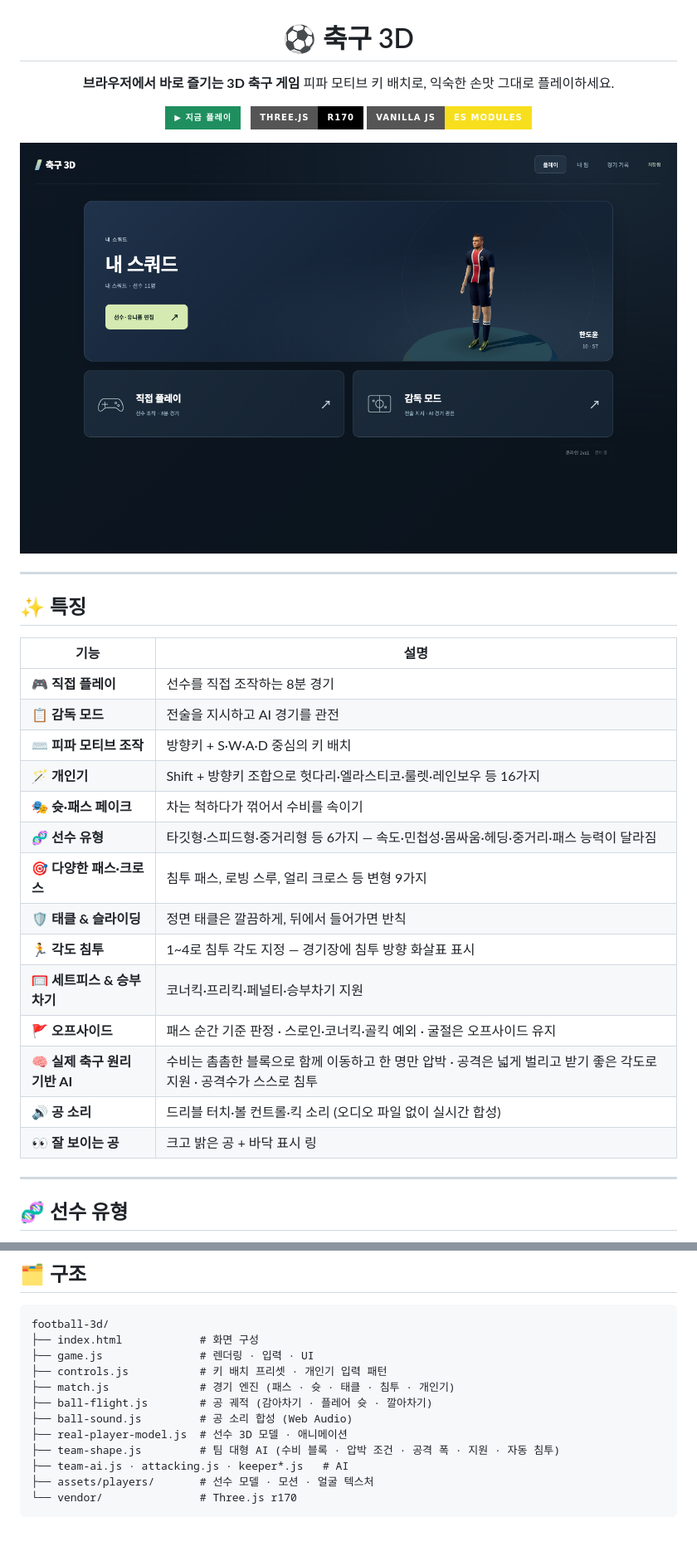
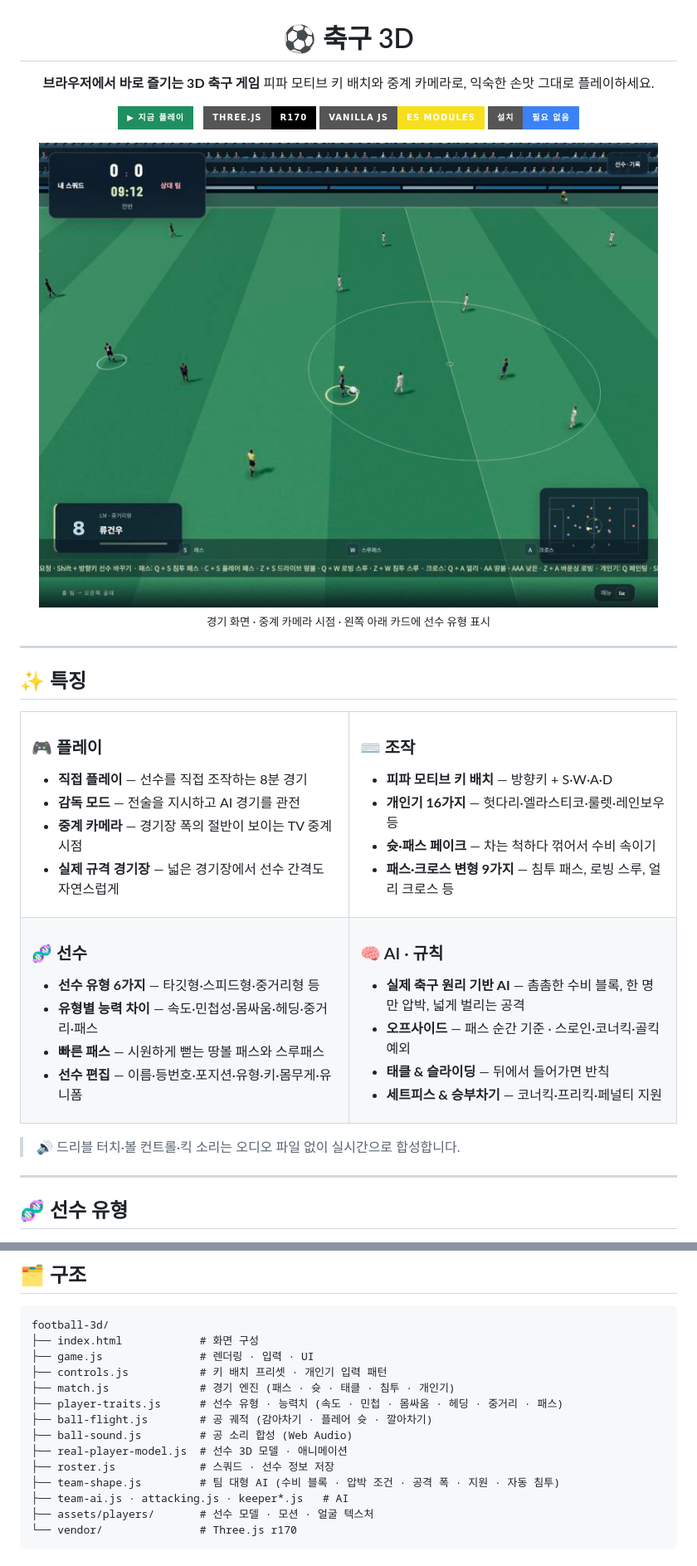
Before and after one commit to yeoyunu3-cloud/football-3d, a Markdown page: README.md, 2 parts joined by grey strips. Shown at 83% size. Rendered like a GitHub page; pictures changed too: docs/match.jpg (added); badges without logos; blank space fills up the shorter version.

Commit message:
README 개편: 경기 화면 스크린샷, 특징 카드, 선수 유형 능력치표
Co-Authored-By: Claude Opus 5.5 <noreply@anthropic.com>

```diff
--- a/README.md
+++ b/README.md
@@ -3,14 +3,17 @@
 # ⚽ 축구 3D
 
 **브라우저에서 바로 즐기는 3D 축구 게임**
-피파 모티브 키 배치로, 익숙한 손맛 그대로 플레이하세요.
+피파 모티브 키 배치와 중계 카메라로, 익숙한 손맛 그대로 플레이하세요.
 
 [![지금 플레이](https://img.shields.io/badge/▶_지금_플레이-1f8f5f?style=for-the-badge)](https://yeoyunu3-cloud.github.io/football-3d/)
 &nbsp;
 ![Three.js](https://img.shields.io/badge/Three.js-r170-000000?style=for-the-badge&logo=threedotjs&logoColor=white)
 ![JavaScript](https://img.shields.io/badge/Vanilla_JS-ES_Modules-f7df1e?style=for-the-badge&logo=javascript&logoColor=black)
+![설치 불필요](https://img.shields.io/badge/설치-필요_없음-3b82f6?style=for-the-badge)
 
-<img src="docs/home.png" alt="축구 3D 홈 화면" width="860">
+<img src="docs/match.jpg" alt="축구 3D 경기 화면 — 중계 카메라 시점" width="860">
+
+<sub>경기 화면 · 중계 카메라 시점 · 왼쪽 아래 카드에 선수 유형 표시</sub>
 
 </div>
 
@@ -18,22 +21,50 @@
 
 ## ✨ 특징
 
-| 기능 | 설명 |
-|---|---|
-| 🎮 **직접 플레이** | 선수를 직접 조작하는 8분 경기 |
-| 📋 **감독 모드** | 전술을 지시하고 AI 경기를 관전 |
-| ⌨️ **피파 모티브 조작** | 방향키 + S·W·A·D 중심의 키 배치 |
-| 🪄 **개인기** | Shift + 방향키 조합으로 헛다리·엘라스티코·룰렛·레인보우 등 16가지 |
-| 🎭 **슛·패스 페이크** | 차는 척하다가 꺾어서 수비를 속이기 |
-| 🧬 **선수 유형** | 타깃형·스피드형·중거리형 등 6가지 — 속도·민첩성·몸싸움·헤딩·중거리·패스 능력이 달라짐 |
-| 🎯 **다양한 패스·크로스** | 침투 패스, 로빙 스루, 얼리 크로스 등 변형 9가지 |
-| 🛡️ **태클 & 슬라이딩** | 정면 태클은 깔끔하게, 뒤에서 들어가면 반칙 |
-| 🏃 **각도 침투** | 1~4로 침투 각도 지정 — 경기장에 침투 방향 화살표 표시 |
-| 🥅 **세트피스 & 승부차기** | 코너킥·프리킥·페널티·승부차기 지원 |
-| 🚩 **오프사이드** | 패스 순간 기준 판정 · 스로인·코너킥·골킥 예외 · 굴절은 오프사이드 유지 |
-| 🧠 **실제 축구 원리 기반 AI** | 수비는 촘촘한 블록으로 함께 이동하고 한 명만 압박 · 공격은 넓게 벌리고 받기 좋은 각도로 지원 · 공격수가 스스로 침투 |
-| 🔊 **공 소리** | 드리블 터치·볼 컨트롤·킥 소리 (오디오 파일 없이 실시간 합성) |
-| 👀 **잘 보이는 공** | 크고 밝은 공 + 바닥 표시 링 |
+<table>
+<tr>
+<td width="50%" valign="top">
+
+### 🎮 플레이
+- **직접 플레이** — 선수를 직접 조작하는 8분 경기
+- **감독 모드** — 전술을 지시하고 AI 경기를 관전
+- **중계 카메라** — 경기장 폭의 절반이 보이는 TV 중계 시점
+- **실제 규격 경기장** — 넓은 경기장에서 선수 간격도 자연스럽게
+
+</td>
+<td width="50%" valign="top">
+
+### ⌨️ 조작
+- **피파 모티브 키 배치** — 방향키 + S·W·A·D
+- **개인기 16가지** — 헛다리·엘라스티코·룰렛·레인보우 등
+- **슛·패스 페이크** — 차는 척하다 꺾어서 수비 속이기
+- **패스·크로스 변형 9가지** — 침투 패스, 로빙 스루, 얼리 크로스 등
+
+</td>
+</tr>
+<tr>
+<td width="50%" valign="top">
+
+### 🧬 선수
+- **선수 유형 6가지** — 타깃형·스피드형·중거리형 등
+- **유형별 능력 차이** — 속도·민첩성·몸싸움·헤딩·중거리·패스
+- **빠른 패스** — 시원하게 뻗는 땅볼 패스와 스루패스
+- **선수 편집** — 이름·등번호·포지션·유형·키·몸무게·유니폼
+
+</td>
+<td width="50%" valign="top">
+
+### 🧠 AI · 규칙
+- **실제 축구 원리 기반 AI** — 촘촘한 수비 블록, 한 명만 압박, 넓게 벌리는 공격
+- **오프사이드** — 패스 순간 기준 · 스로인·코너킥·골킥 예외
+- **태클 & 슬라이딩** — 뒤에서 들어가면 반칙
+- **세트피스 & 승부차기** — 코너킥·프리킥·페널티 지원
+
+</td>
+</tr>
+</table>
+
+> 🔊 드리블 터치·볼 컨트롤·킥 소리는 오디오 파일 없이 실시간으로 합성합니다.
 
 ---
 
@@ -179,9 +235,11 @@ football-3d/
 ├── game.js               # 렌더링 · 입력 · UI
 ├── controls.js           # 키 배치 프리셋 · 개인기 입력 패턴
 ├── match.js              # 경기 엔진 (패스 · 슛 · 태클 · 침투 · 개인기)
+├── player-traits.js      # 선수 유형 · 능력치 (속도 · 민첩 · 몸싸움 · 헤딩 · 중거리 · 패스)
 ├── ball-flight.js        # 공 궤적 (감아차기 · 플레어 슛 · 깔아차기)
 ├── ball-sound.js         # 공 소리 합성 (Web Audio)
 ├── real-player-model.js  # 선수 3D 모델 · 애니메이션
+├── roster.js             # 스쿼드 · 선수 정보 저장
 ├── team-shape.js         # 팀 대형 AI (수비 블록 · 압박 조건 · 공격 폭 · 지원 · 자동 침투)
 ├── team-ai.js · attacking.js · keeper*.js   # AI
 ├── assets/players/       # 선수 모델 · 모션 · 얼굴 텍스처
```
Also changed, not shown: other parts of README.md (+33 -8 lines).
